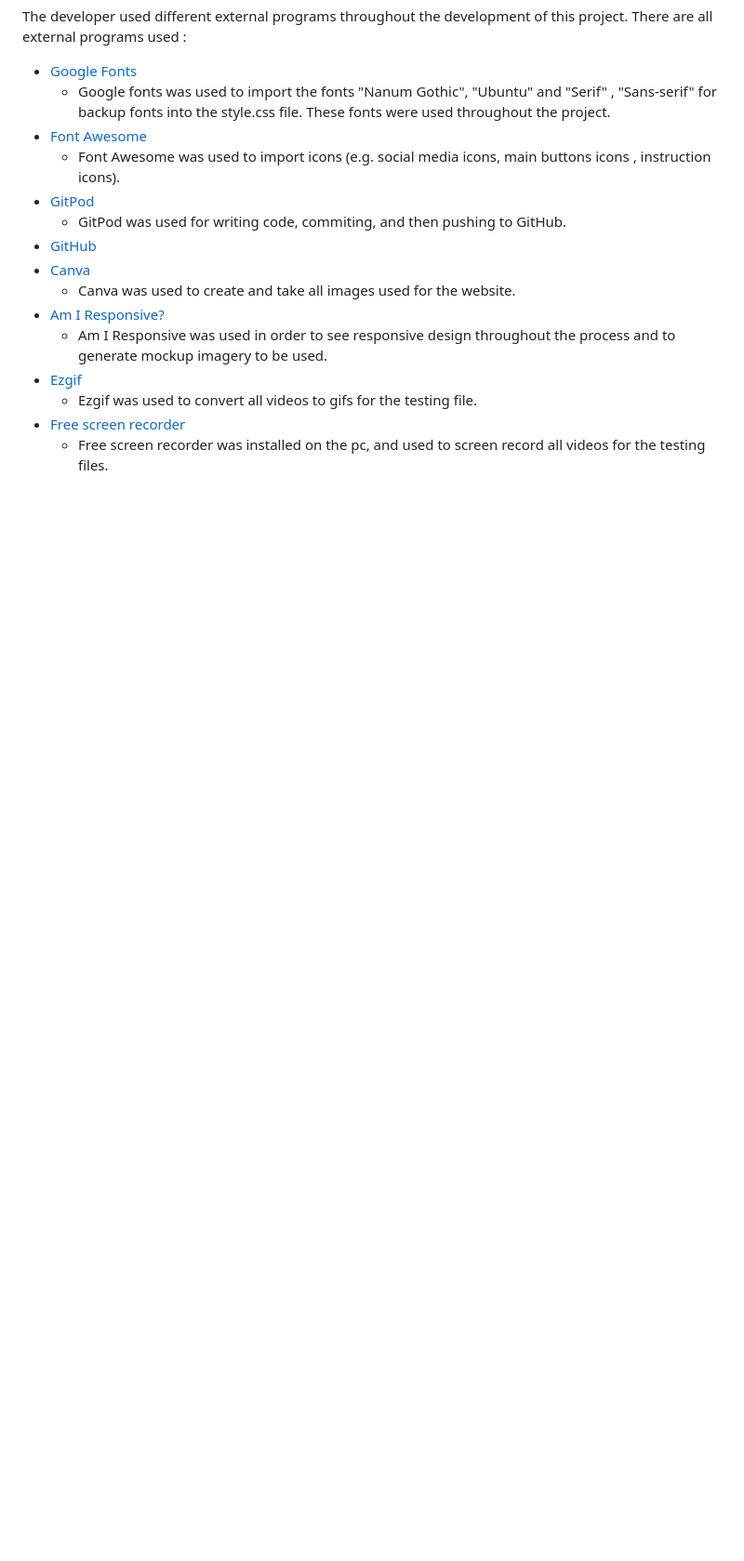
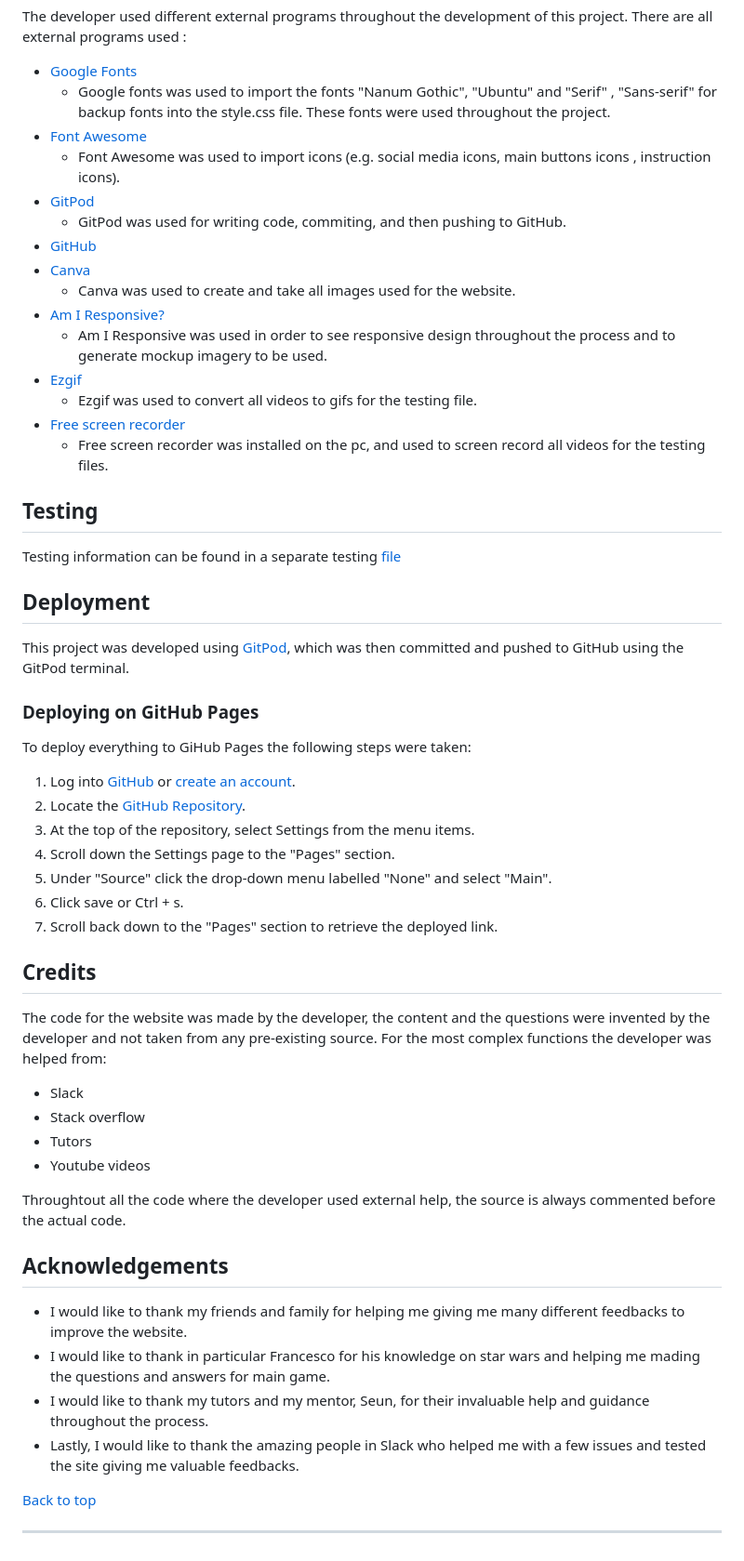
Before and after one commit to michmattera/star-wars-quiz, a Markdown page: README.md, the part around one of its changes. Shown at 93% size. Drawn GitHub-style; blank space fills up the shorter version.

Commit message:
README file add deployment, credits and acknowledgement

```diff
--- a/README.md
+++ b/README.md
@@ -412,3 +412,47 @@ There are all external programs used :
     - Ezgif was used to convert all videos to gifs for the testing file.
 - [Free screen recorder](https://screencast-o-matic.com/screen-recorder?from=app&installed=true "Link to go to Free screen recorder homepage")
     - Free screen recorder was installed on the pc, and used to screen record all videos for the testing files.
+
+ ## **Testing**
+
+Testing information can be found in a separate testing [file](TESTING.md "Link to testing file")
+
+## **Deployment**
+
+This project was developed using [GitPod](https://www.gitpod.io/ "Link to GitPod site"), which was then committed and pushed to GitHub using the GitPod terminal.
+
+### **Deploying on GitHub Pages**
+To deploy everything to GiHub Pages the following steps were taken:
+
+1. Log into [GitHub](https://github.com/login "Link to GitHub login page") or [create an account](https://github.com/join "Link to GitHub create account page").
+2. Locate the [GitHub Repository](https://github.com/michmattera/newline-alebrije "Link to GitHub Repo").
+3. At the top of the repository, select Settings from the menu items.
+4. Scroll down the Settings page to the "Pages" section.
+5. Under "Source" click the drop-down menu labelled "None" and select "Main".
+6. Click save or Ctrl + s.
+7. Scroll back down to the "Pages" section to retrieve the deployed link.
+
+
+## **Credits**
+
+The code for the website was made by the developer, the content and the questions were invented by the developer and not taken from any pre-existing source.
+For the most complex functions the developer was helped from:
+- Slack
+- Stack overflow
+- Tutors
+- Youtube videos
+
+Throughtout all the code where the developer used external help, the source is always commented before the actual code.
+
+
+
+## **Acknowledgements**
+
+- I would like to thank my friends and family for helping me giving me many different feedbacks to improve the website.
+- I would like to thank in particular Francesco for his knowledge on star wars and helping me mading the questions and answers for main game.
+- I would like to thank my tutors and my mentor, Seun, for their invaluable help and guidance throughout the process.
+- Lastly, I would like to thank the amazing people in Slack who helped me with a few issues and tested the site giving me valuable feedbacks.
+
+[Back to top](#star-wars)
+
+***
```
Also changed, not shown: other parts of README.md (+3 -3 lines), TESTING.md (added).
